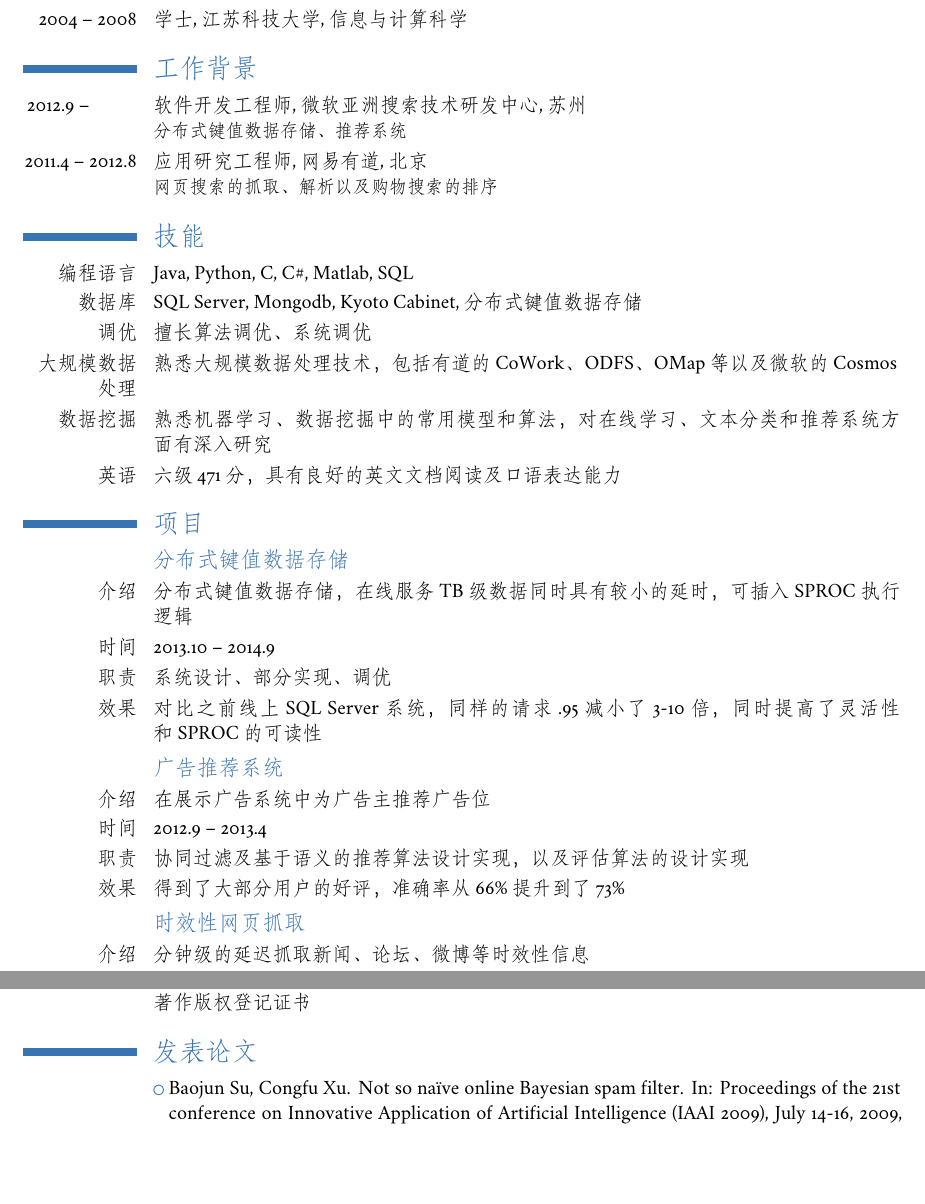
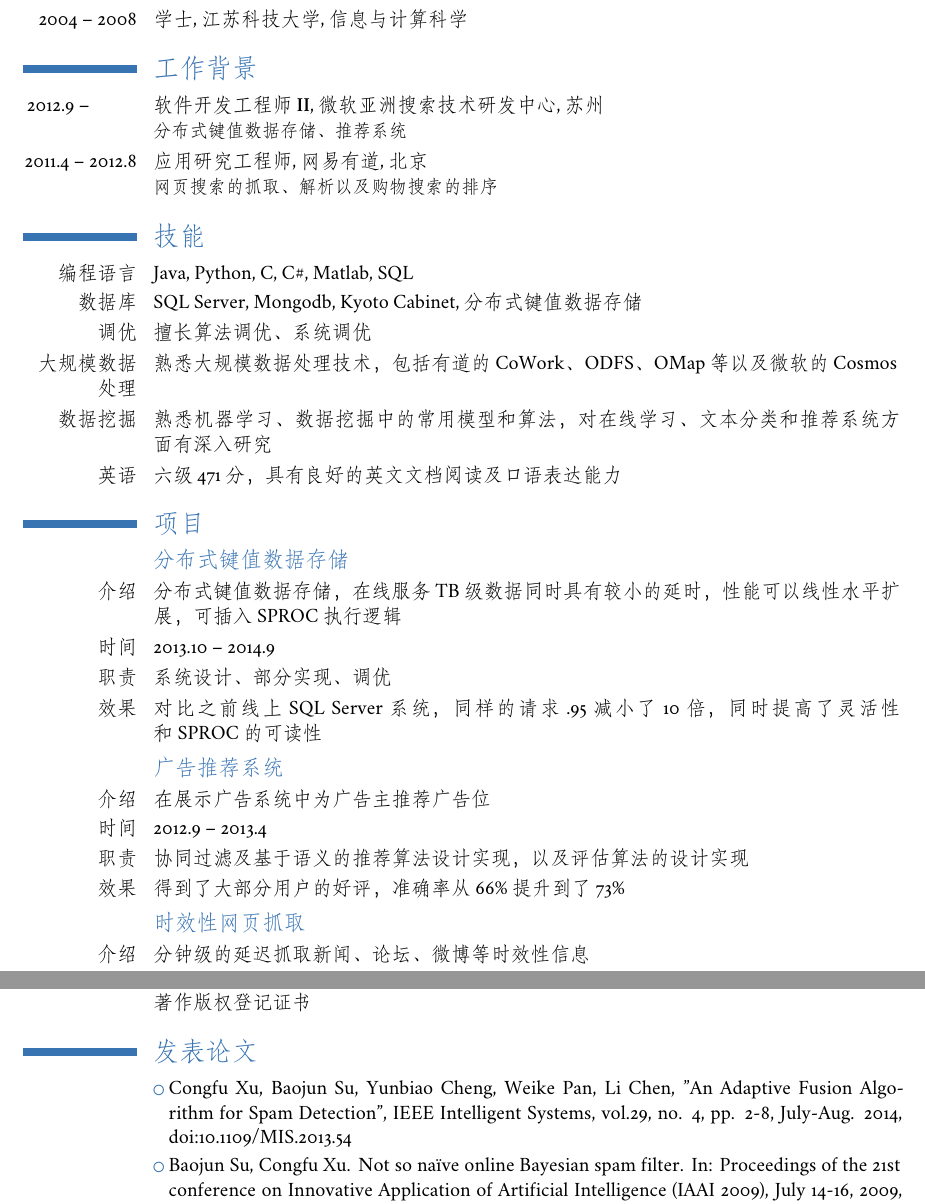
Before and after one commit to freiz/resume, a LaTeX CV (src/BaojunSu-Resume-Chinese.tex): two parts of pages 1 and 2 of 2, joined at a grey line, cut so that both start at the same text, the shorter picture padded with empty space. Compiled offline with XeLaTeX; a missing font is replaced by an installed copy or a similar font.

Commit message:
update the content to date.

```diff
--- a/src/BaojunSu-Resume-Chinese.tex
+++ b/src/BaojunSu-Resume-Chinese.tex
@@ -15,7 +15,7 @@
 \cventry{2004 -- 2008}{学士}{江苏科技大学}{信息与计算科学}{}{}
 
 \section{\fs{工作背景}}
-\cventry{2012.9 -- ~~~~~~~~~~}{软件开发工程师}{微软亚洲搜索技术研发中心}{苏州}{}{分布式键值数据存储、推荐系统}
+\cventry{2012.9 -- ~~~~~~~~~~}{软件开发工程师 II}{微软亚洲搜索技术研发中心}{苏州}{}{分布式键值数据存储、推荐系统}
 \cventry{2011.4 -- 2012.8}{应用研究工程师}{网易有道}{北京}{}{网页搜索的抓取、解析以及购物搜索的排序}
 
 \section{\fs{技能}}
@@ -29,10 +29,10 @@
 \section{\fs{项目}}
 
   \subsection{\fs{分布式键值数据存储}}
-  \cvitem{介绍}{分布式键值数据存储，在线服务~TB~级数据同时具有较小的延时，可插入~SPROC~执行逻辑}
+  \cvitem{介绍}{分布式键值数据存储，在线服务~TB~级数据同时具有较小的延时，性能可以线性水平扩展，可插入~SPROC~执行逻辑}
   \cvitem{时间}{2013.10 -- 2014.9}
   \cvitem{职责}{系统设计、部分实现、调优}
-  \cvitem{效果}{对比之前线上~SQL Server~系统，同样的请求~.95~减小了3-10倍，同时提高了灵活性和~SPROC~的可读性}
+  \cvitem{效果}{对比之前线上~SQL Server~系统，同样的请求~.95~减小了10倍，同时提高了灵活性和~SPROC~的可读性}
 
   \subsection{\fs{广告推荐系统}}
   \cvitem{介绍}{在展示广告系统中为广告主推荐广告位}
@@ -63,6 +63,7 @@
 \cvitem{2010}{所开发的《基于内容的多分类器多层垃圾邮件实时过滤系统软件》获得了计算机软件著 作版权登记证书}
 
 \section{\fs{发表论文}}
+\cvlistitem{Congfu Xu, Baojun Su, Yunbiao Cheng, Weike Pan, Li Chen, "An Adaptive Fusion Algorithm for Spam Detection", IEEE Intelligent Systems, vol.29, no. 4, pp. 2-8, July-Aug. 2014, doi:10.1109/MIS.2013.54}
 \cvlistitem{Baojun Su, Congfu Xu. Not so na\"{i}ve online Bayesian spam filter. In: Proceedings of the 21st conference on Innovative Application of Artificial Intelligence (IAAI 2009), July 14-16, 2009, Pasadena, CA, pages 147-152.}
 \cvlistitem{Congfu Xu, Chunliang Hao, Baojun Su. Research on Markov logic networks. Chinese Journal of Software, 2011, 22(8): 1699-1713. (In Chinese with English abstract)}
 
```
Also changed, not shown: src/BaojunSu-Resume-English.tex (+4 -3 lines), target/BaojunSu-Resume-Chinese.pdf, target/BaojunSu-Resume-English.pdf, target/JingZhao-Resume-Chinese.pdf, target/JingZhao-Resume-English.pdf.
